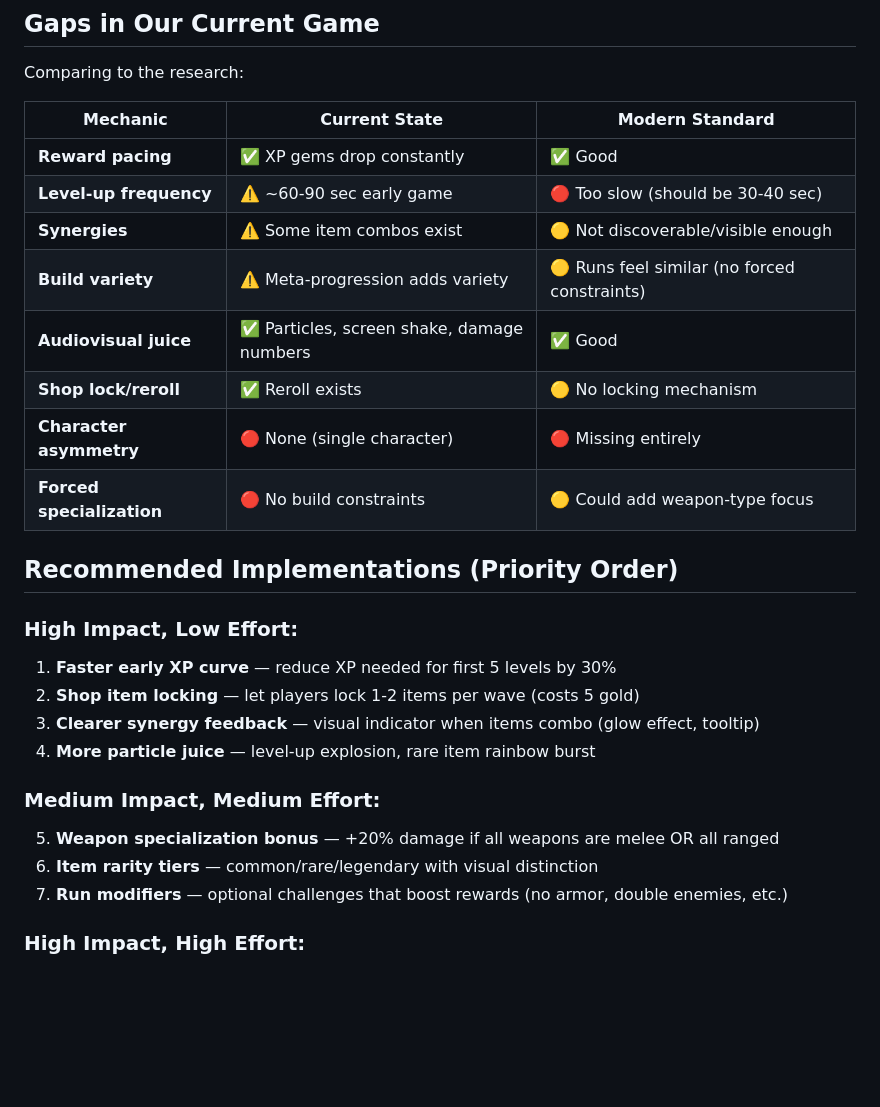
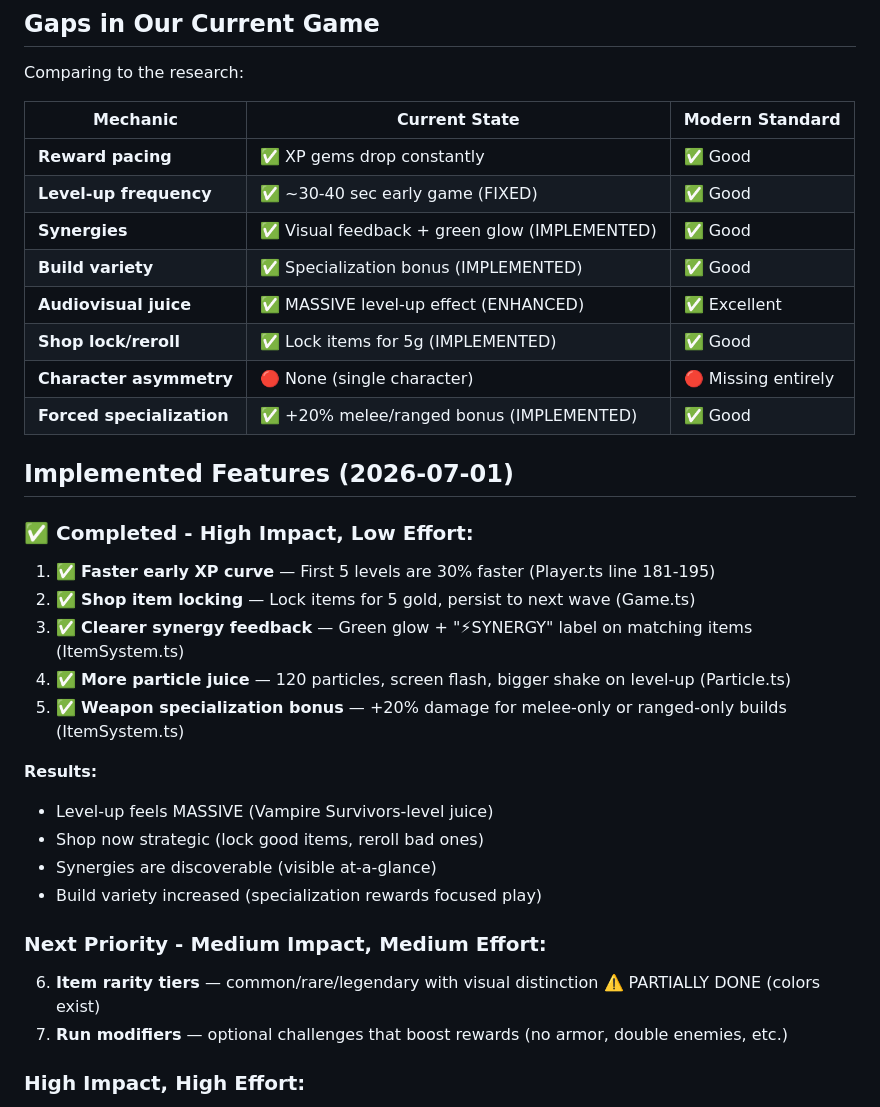
Before and after one commit to daia-core/roguelite-arena, a Markdown page: MODERN-ROGUELIKE-RESEARCH.md, the part around the change. Drawn GitHub-style; blank space fills up the shorter version.

Commit message:
docs: Update research doc with implemented features

```diff
--- a/MODERN-ROGUELIKE-RESEARCH.md
+++ b/MODERN-ROGUELIKE-RESEARCH.md
@@ -62,25 +62,31 @@ Comparing to the research:
 | Mechanic | Current State | Modern Standard |
 |----------|---------------|-----------------|
 | **Reward pacing** | ✅ XP gems drop constantly | ✅ Good |
-| **Level-up frequency** | ⚠️ ~60-90 sec early game | 🔴 Too slow (should be 30-40 sec) |
-| **Synergies** | ⚠️ Some item combos exist | 🟡 Not discoverable/visible enough |
-| **Build variety** | ⚠️ Meta-progression adds variety | 🟡 Runs feel similar (no forced constraints) |
-| **Audiovisual juice** | ✅ Particles, screen shake, damage numbers | ✅ Good |
-| **Shop lock/reroll** | ✅ Reroll exists | 🟡 No locking mechanism |
+| **Level-up frequency** | ✅ ~30-40 sec early game (FIXED) | ✅ Good |
+| **Synergies** | ✅ Visual feedback + green glow (IMPLEMENTED) | ✅ Good |
+| **Build variety** | ✅ Specialization bonus (IMPLEMENTED) | ✅ Good |
+| **Audiovisual juice** | ✅ MASSIVE level-up effect (ENHANCED) | ✅ Excellent |
+| **Shop lock/reroll** | ✅ Lock items for 5g (IMPLEMENTED) | ✅ Good |
 | **Character asymmetry** | 🔴 None (single character) | 🔴 Missing entirely |
-| **Forced specialization** | 🔴 No build constraints | 🟡 Could add weapon-type focus |
+| **Forced specialization** | ✅ +20% melee/ranged bonus (IMPLEMENTED) | ✅ Good |
 
-## Recommended Implementations (Priority Order)
+## Implemented Features (2026-07-01)
 
-### **High Impact, Low Effort:**
-1. **Faster early XP curve** — reduce XP needed for first 5 levels by 30%
-2. **Shop item locking** — let players lock 1-2 items per wave (costs 5 gold)
-3. **Clearer synergy feedback** — visual indicator when items combo (glow effect, tooltip)
-4. **More particle juice** — level-up explosion, rare item rainbow burst
+### ✅ **Completed - High Impact, Low Effort:**
+1. ✅ **Faster early XP curve** — First 5 levels are 30% faster (Player.ts line 181-195)
+2. ✅ **Shop item locking** — Lock items for 5 gold, persist to next wave (Game.ts)
+3. ✅ **Clearer synergy feedback** — Green glow + "⚡SYNERGY" label on matching items (ItemSystem.ts)
+4. ✅ **More particle juice** — 120 particles, screen flash, bigger shake on level-up (Particle.ts)
+5. ✅ **Weapon specialization bonus** — +20% damage for melee-only or ranged-only builds (ItemSystem.ts)
 
-### **Medium Impact, Medium Effort:**
-5. **Weapon specialization bonus** — +20% damage if all weapons are melee OR all ranged
-6. **Item rarity tiers** — common/rare/legendary with visual distinction
+**Results:**
+- Level-up feels MASSIVE (Vampire Survivors-level juice)
+- Shop now strategic (lock good items, reroll bad ones)
+- Synergies are discoverable (visible at-a-glance)
+- Build variety increased (specialization rewards focused play)
+
+### **Next Priority - Medium Impact, Medium Effort:**
+6. **Item rarity tiers** — common/rare/legendary with visual distinction ⚠️ PARTIALLY DONE (colors exist)
 7. **Run modifiers** — optional challenges that boost rewards (no armor, double enemies, etc.)
 
 ### **High Impact, High Effort:**
```
